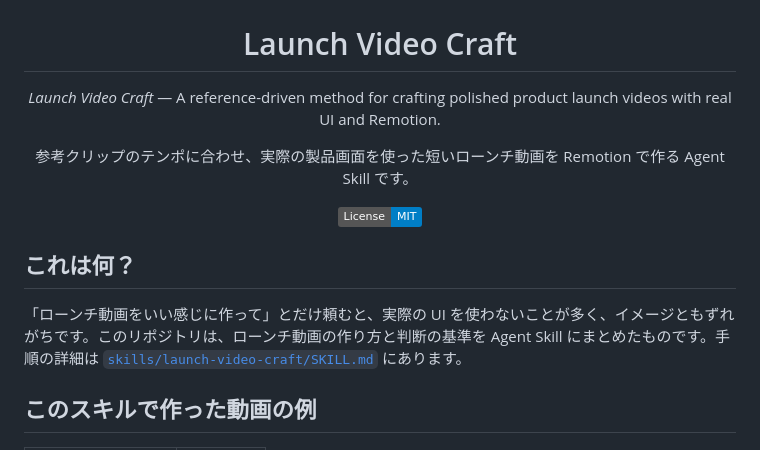
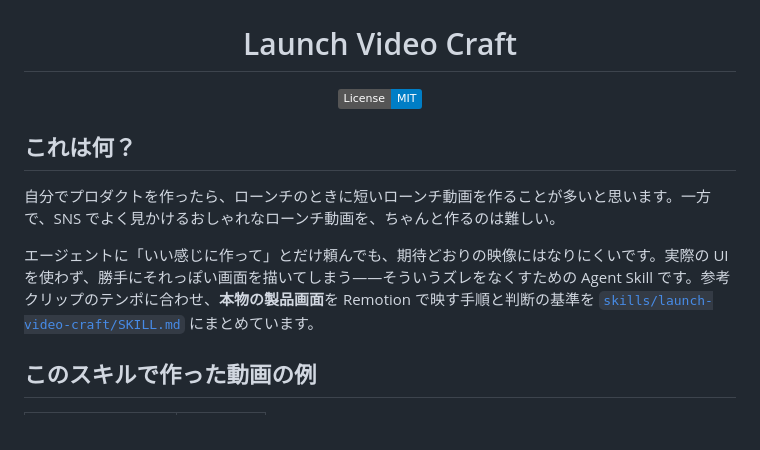
Before and after one commit to jammaru/launch-video-craft, a Markdown page: README.md, the part around the change. GitHub-like rendering; badges without logos.

Commit message:
README の導入を整理し、ローンチ動画で実 UI を使う理由を書く。

```diff
--- a/README.md
+++ b/README.md
@@ -5,20 +5,14 @@
 <h1 align="center">Launch Video Craft</h1>
 
 <p align="center">
-  <em>Launch Video Craft</em> — A reference-driven method for crafting polished product launch videos with real UI and Remotion.
-</p>
-
-<p align="center">
-  参考クリップのテンポに合わせ、実際の製品画面を使った短いローンチ動画を Remotion で作る Agent Skill です。
-</p>
-
-<p align="center">
   <a href="LICENSE"><img src="https://img.shields.io/badge/License-MIT-blue.svg" alt="License: MIT"></a>
 </p>
 
 ## これは何？
 
-「ローンチ動画をいい感じに作って」とだけ頼むと、実際の UI を使わないことが多く、イメージともずれがちです。このリポジトリは、ローンチ動画の作り方と判断の基準を Agent Skill にまとめたものです。手順の詳細は [`skills/launch-video-craft/SKILL.md`](skills/launch-video-craft/SKILL.md) にあります。
+自分でプロダクトを作ったら、ローンチのときに短いローンチ動画を作ることが多いと思います。一方で、SNS でよく見かけるおしゃれなローンチ動画を、ちゃんと作るのは難しい。
+
+エージェントに「いい感じに作って」とだけ頼んでも、期待どおりの映像にはなりにくいです。実際の UI を使わず、勝手にそれっぽい画面を描いてしまう——そういうズレをなくすための Agent Skill です。参考クリップのテンポに合わせ、**本物の製品画面**を Remotion で映す手順と判断の基準を [`skills/launch-video-craft/SKILL.md`](skills/launch-video-craft/SKILL.md) にまとめています。
 
 ## このスキルで作った動画の例
 
```
